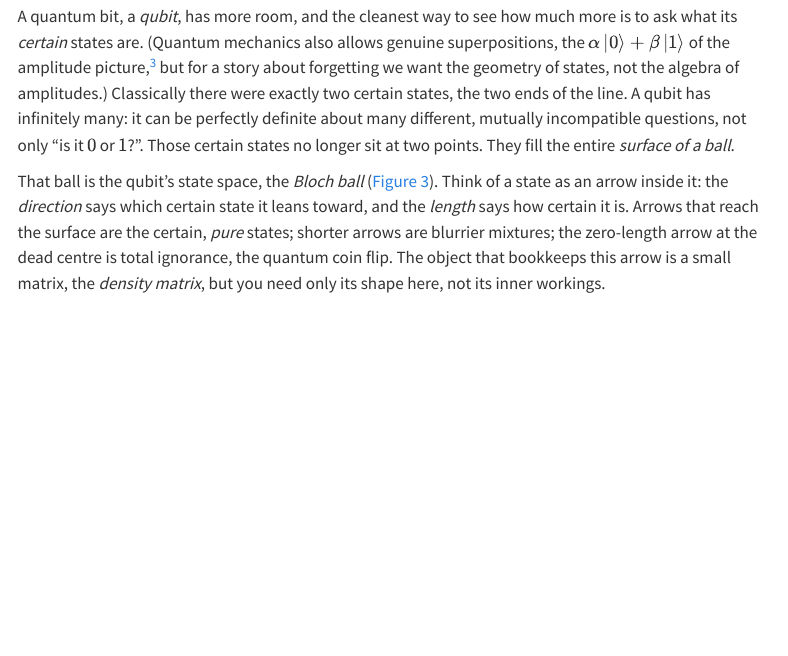
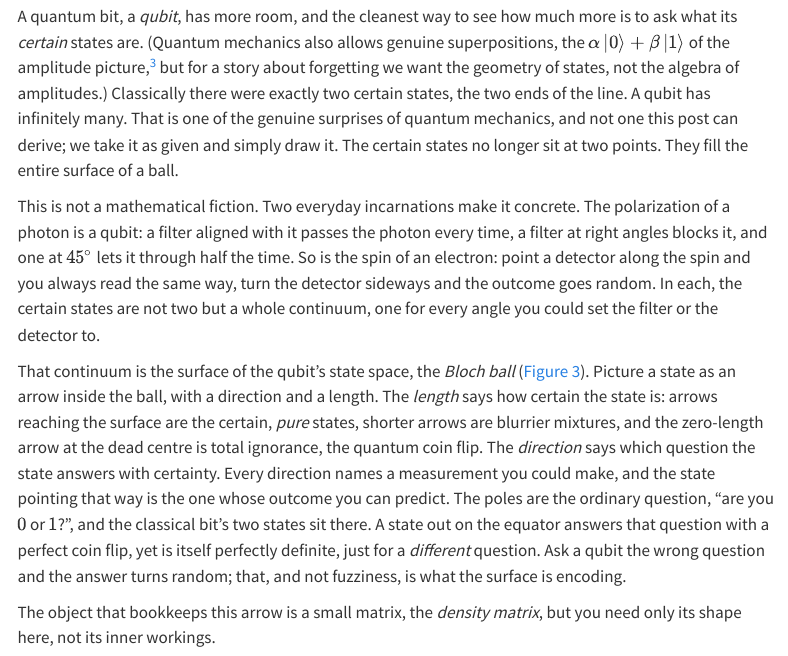
Before and after one commit to Florian2Richter/florian2richter.github.io, a Quarto document (posts/clifford-roots/index.qmd): the page in a window 1100 px wide, from 6070 px down. Rendered offline with R 4.5, knitr and Pandoc in place of Quarto, with nearby package versions; menus at the side of the page are left out.

Commit message:
Flesh out the qubit introduction; note the next figure as an animation
Expand the bit-to-qubit transition: keep the honest, non-derived framing
(a qubit has infinitely many certain states, a surprise of QM we take as
given and draw), add two one-sentence physical anchors (photon
polarization, electron spin), and give a bounded reading of the Bloch
ball (direction = the question answered with certainty; poles = 0/1;
equator = a coin flip for 0/1 but definite for another question; interior
= mixed).

Record the plan for the next figure: turn fig3b (the qubit root) into an
animation, the quantum counterpart of fig2's collapse, in the fig3b
README and the CLAUDE.md current-state notes (which also now reflect that
the figures exist).

https://claude.ai/code/session_01CExUHwYptEAQg9ZF2T18k6

```diff
--- a/posts/clifford-roots/index.qmd
+++ b/posts/clifford-roots/index.qmd
@@ -457,19 +457,37 @@ also allows genuine superpositions, the $\alpha\,|0\rangle + \beta\,|1\rangle$
 of the amplitude picture,[^qcvc] but for a story about forgetting we want
 the geometry of states, not the algebra of amplitudes.) Classically there
 were exactly two certain states, the two ends of the line. A qubit has
-infinitely many: it can be perfectly definite about many different,
-mutually incompatible questions, not only "is it $0$ or $1$?". Those
-certain states no longer sit at two points. They fill the entire
-*surface of a ball*.
+infinitely many. That is one of the genuine surprises of quantum
+mechanics, and not one this post can derive; we take it as given and
+simply draw it. The certain states no longer sit at two points. They
+fill the entire surface of a ball.
 
-That ball is the qubit's state space, the *Bloch ball* (@fig-bloch).
-Think of a state as an arrow inside it: the *direction* says which
-certain state it leans toward, and the *length* says how certain it is.
-Arrows that reach the surface are the certain, *pure* states; shorter
-arrows are blurrier mixtures; the zero-length arrow at the dead centre is
-total ignorance, the quantum coin flip. The object that bookkeeps this
-arrow is a small matrix, the *density matrix*, but you need only its
-shape here, not its inner workings.
+This is not a mathematical fiction. Two everyday incarnations make it
+concrete. The polarization of a photon is a qubit: a filter aligned with
+it passes the photon every time, a filter at right angles blocks it, and
+one at $45^\circ$ lets it through half the time. So is the spin of an
+electron: point a detector along the spin and you always read the same
+way, turn the detector sideways and the outcome goes random. In each, the
+certain states are not two but a whole continuum, one for every angle you
+could set the filter or the detector to.
+
+That continuum is the surface of the qubit's state space, the *Bloch
+ball* (@fig-bloch). Picture a state as an arrow inside the ball, with a
+direction and a length. The *length* says how certain the state is:
+arrows reaching the surface are the certain, *pure* states, shorter
+arrows are blurrier mixtures, and the zero-length arrow at the dead
+centre is total ignorance, the quantum coin flip. The *direction* says
+which question the state answers with certainty. Every direction names a
+measurement you could make, and the state pointing that way is the one
+whose outcome you can predict. The poles are the ordinary question, "are
+you $0$ or $1$?", and the classical bit's two states sit there. A state
+out on the equator answers that question with a perfect coin flip, yet is
+itself perfectly definite, just for a *different* question. Ask a qubit
+the wrong question and the answer turns random; that, and not fuzziness,
+is what the surface is encoding.
+
+The object that bookkeeps this arrow is a small matrix, the *density
+matrix*, but you need only its shape here, not its inner workings.
 
 [^qcvc]: We meet qubits, density matrices, and channels here at the
 level of pictures, not bra-ket algebra, so you can follow along cold. If
```
Also changed, not shown: CLAUDE.md (+14 -4 lines), posts/clifford-roots/figures/fig3b-bloch-root/README.md.
